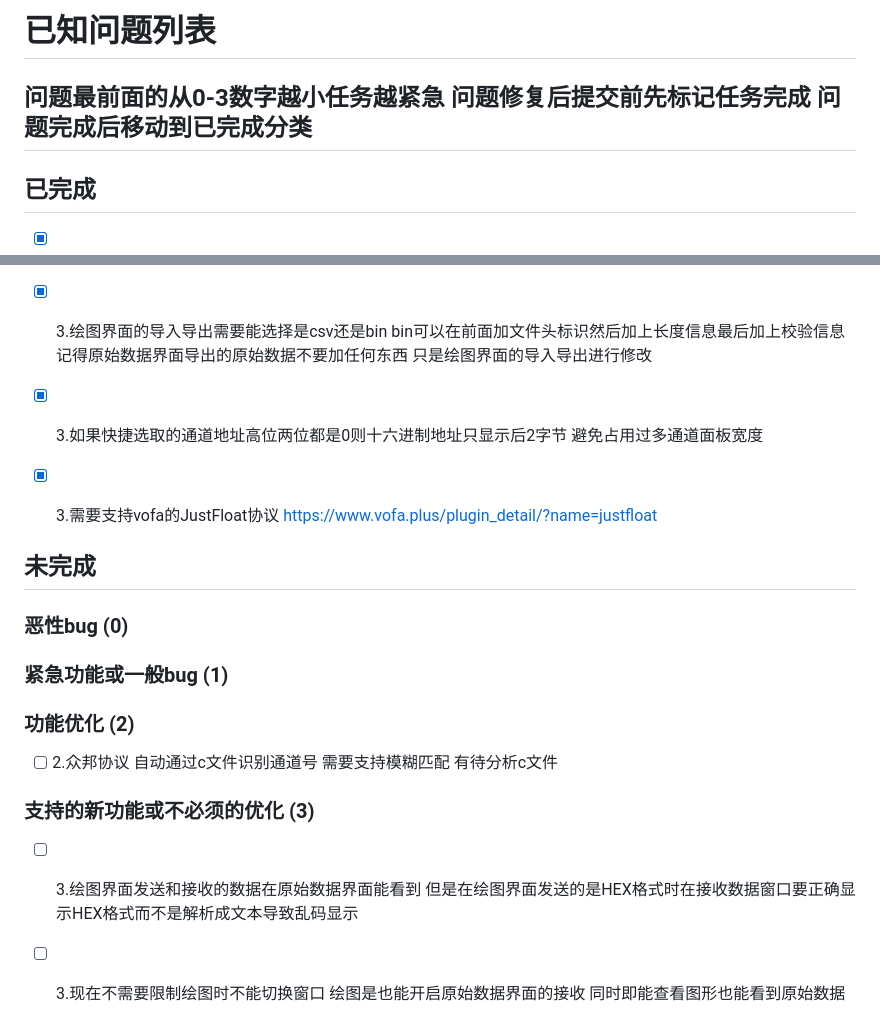
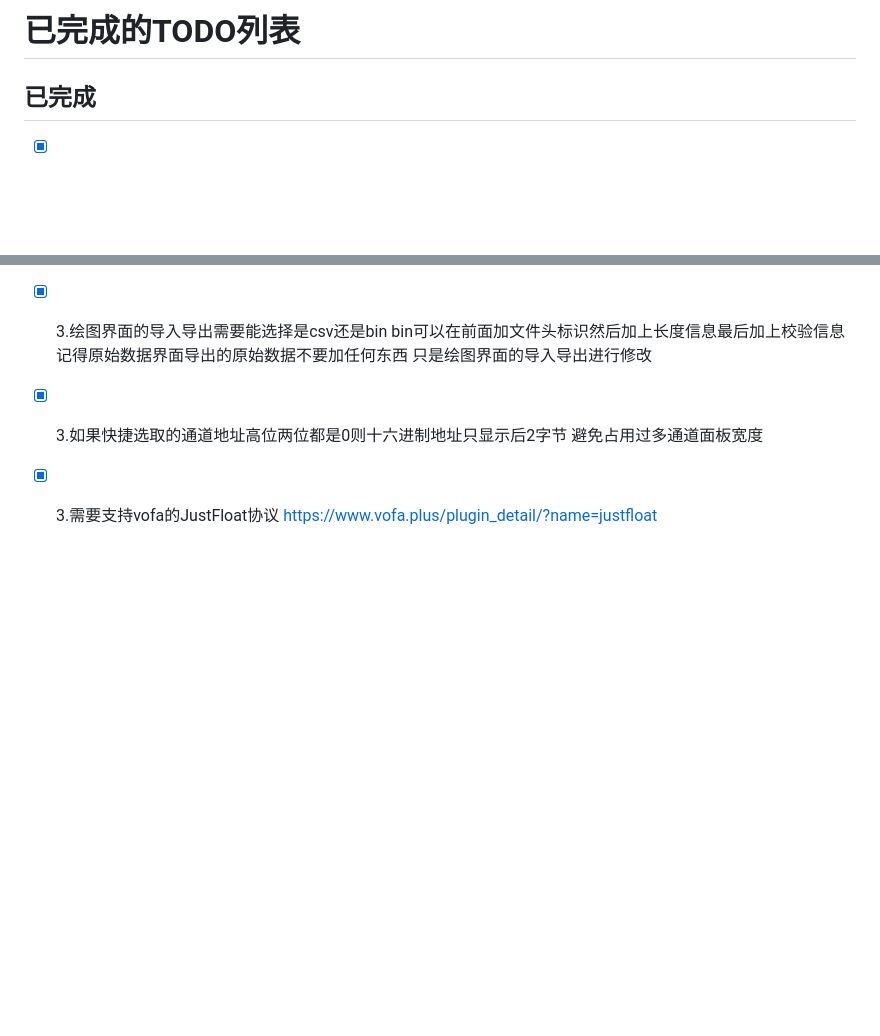
Before and after one commit to ZhiJuan0724/vscope_serial, a Markdown page: docs/HISTORY.md, 2 parts joined by grey strips. Rendered like a GitHub page; blank space fills up the shorter version.

```diff
--- a/docs/FIXME.md
+++ b/docs/HISTORY.md
@@ -1,8 +1,4 @@
-# 已知问题列表
-**问题最前面的从0-3数字越小任务越紧急**
-**问题修复后提交前先标记任务完成**
-**问题完成后移动到已完成分类**
----
+# 已完成的TODO列表
 
 ## 已完成
  - [x] 0.在绘制阶跃类的图时 (例如 0 0 0 100 200 100 0) 0到100、100到200、200到100、100到0的连线 在缩小到比较小时可能会出现连线消失、漂移等情况
@@ -38,16 +34,3 @@
  - [x] 3.绘图界面的导入导出需要能选择是csv还是bin bin可以在前面加文件头标识然后加上长度信息最后加上校验信息 记得原始数据界面导出的原始数据不要加任何东西 只是绘图界面的导入导出进行修改
  - [x] 3.如果快捷选取的通道地址高位两位都是0则十六进制地址只显示后2字节 避免占用过多通道面板宽度
  - [x] 3.需要支持vofa的JustFloat协议 https://www.vofa.plus/plugin_detail/?name=justfloat
-
-
-## 未完成
-### 恶性bug (0)
-
-### 紧急功能或一般bug (1)
-
-### 功能优化 (2)
- - [ ] 2.众邦协议 自动通过c文件识别通道号 需要支持模糊匹配 有待分析c文件
-
-### 支持的新功能或不必须的优化 (3)
- - [ ] 3.绘图界面发送和接收的数据在原始数据界面能看到 但是在绘图界面发送的是HEX格式时在接收数据窗口要正确显示HEX格式而不是解析成文本导致乱码显示
- - [ ] 3.现在不需要限制绘图时不能切换窗口 绘图是也能开启原始数据界面的接收 同时即能查看图形也能看到原始数据
```
Also changed, not shown: docs/CONTEXT.md (+1 -35 lines), docs/TODO.md (added, +18 -0 lines).
